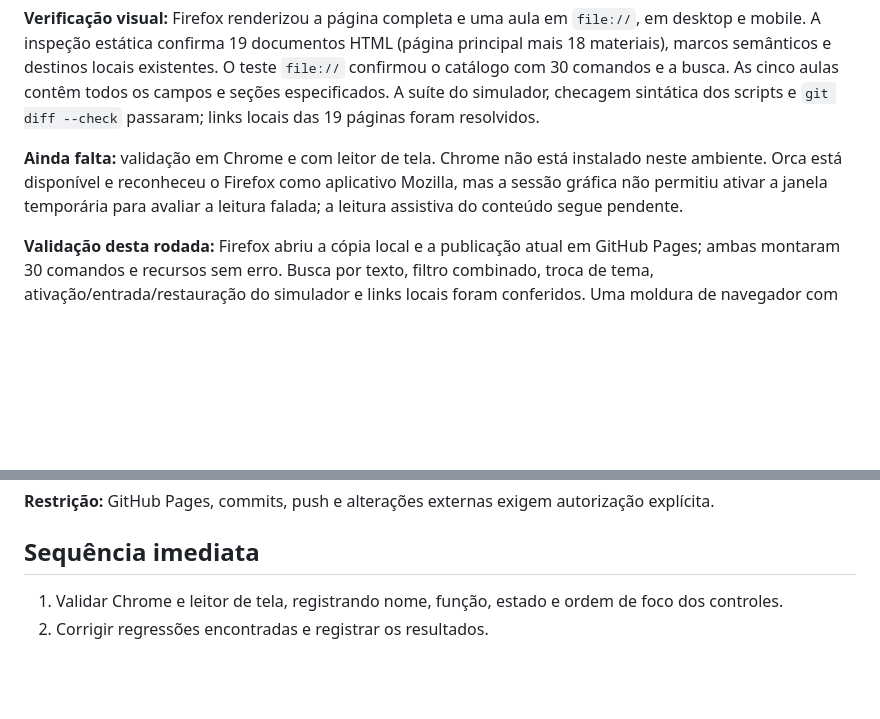
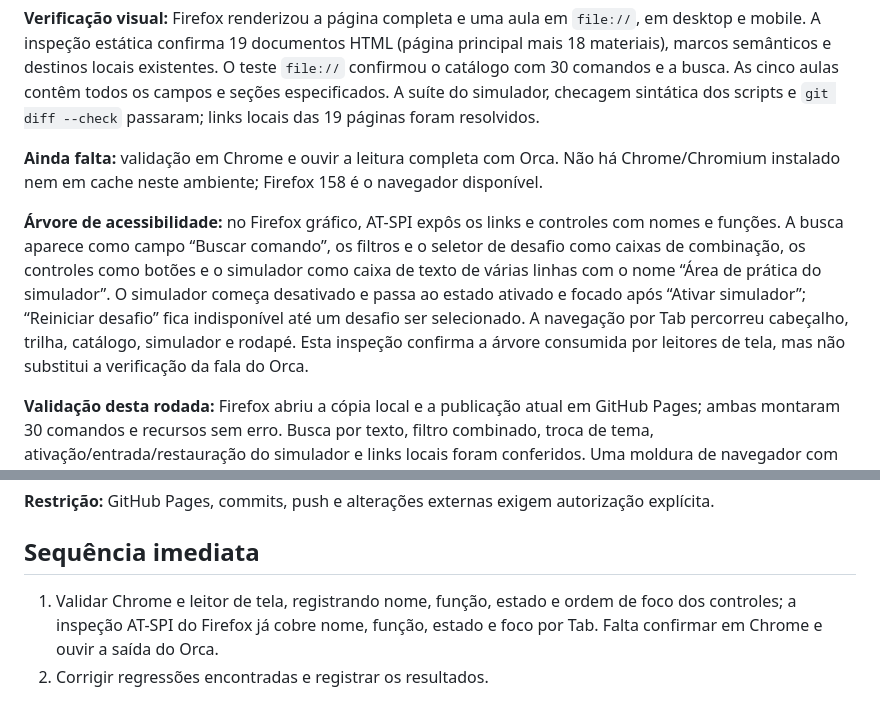
Before and after one commit to Edwanderson94/vim-commands, a Markdown page: PLANS.md, 2 parts joined by grey strips. Rendered like a GitHub page; blank space fills up the shorter version.

Commit message:
docs: record Firefox accessibility tree audit

```diff
--- a/PLANS.md
+++ b/PLANS.md
@@ -126,10 +126,19 @@ As cinco aulas contêm todos os campos e seções especificados. A suíte do
 simulador, checagem sintática dos scripts e `git diff --check` passaram; links
 locais das 19 páginas foram resolvidos.
 
-**Ainda falta:** validação em Chrome e com leitor de tela. Chrome não está
-instalado neste ambiente. Orca está disponível e reconheceu o Firefox como
-aplicativo Mozilla, mas a sessão gráfica não permitiu ativar a janela temporária
-para avaliar a leitura falada; a leitura assistiva do conteúdo segue pendente.
+**Ainda falta:** validação em Chrome e ouvir a leitura completa com Orca. Não
+há Chrome/Chromium instalado nem em cache neste ambiente; Firefox 158 é o
+navegador disponível.
+
+**Árvore de acessibilidade:** no Firefox gráfico, AT-SPI expôs os links e
+controles com nomes e funções. A busca aparece como campo “Buscar comando”, os
+filtros e o seletor de desafio como caixas de combinação, os controles como
+botões e o simulador como caixa de texto de várias linhas com o nome “Área de
+prática do simulador”. O simulador começa desativado e passa ao estado ativado
+e focado após “Ativar simulador”; “Reiniciar desafio” fica indisponível até um
+desafio ser selecionado. A navegação por Tab percorreu cabeçalho, trilha,
+catálogo, simulador e rodapé. Esta inspeção confirma a árvore consumida por
+leitores de tela, mas não substitui a verificação da fala do Orca.
 
 **Validação desta rodada:** Firefox abriu a cópia local e a publicação atual
 em GitHub Pages; ambas montaram 30 comandos e recursos sem erro. Busca por
@@ -150,5 +159,6 @@ autorização explícita.
 ## Sequência imediata
 
 1. Validar Chrome e leitor de tela, registrando nome, função, estado e ordem de
-   foco dos controles.
+   foco dos controles; a inspeção AT-SPI do Firefox já cobre nome, função,
+   estado e foco por Tab. Falta confirmar em Chrome e ouvir a saída do Orca.
 2. Corrigir regressões encontradas e registrar os resultados.
```
